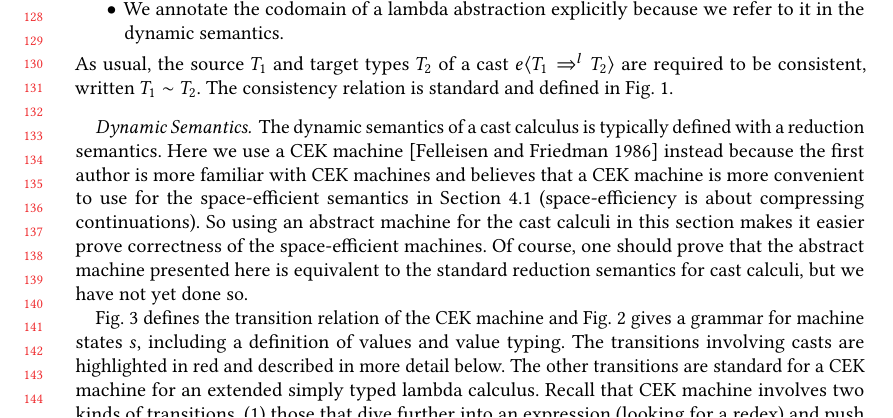
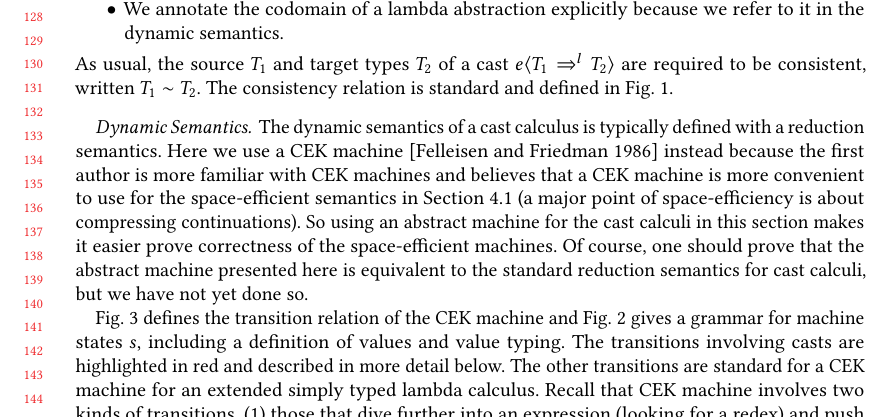
Before and after one commit to LuKC1024/hypercoercion-and-framework-wgt2020, a LaTeX paper (paper.tex): part of page 3 of 18, cut so that both start at the same text. Compiled offline with pdfLaTeX.

Commit message:
minor change

```diff
--- a/paper.tex
+++ b/paper.tex
@@ -560,8 +560,8 @@ reduction semantics. Here we use a CEK machine
 \citep{felleisen1986control} instead because the first author is more
 familiar with CEK machines and believes that a CEK machine is more
 convenient to use for the space-efficient semantics in
-Section~\ref{sec:framework:cek} (space-efficiency is about compressing
-continuations). So using an abstract machine for the cast calculi in
+Section~\ref{sec:framework:cek} (a major point of space-efficiency is about
+compressing continuations). So using an abstract machine for the cast calculi in
 this section makes it easier prove correctness of the space-efficient
 machines. Of course, one should prove that the abstract machine
 presented here is equivalent to the standard reduction semantics for
```
